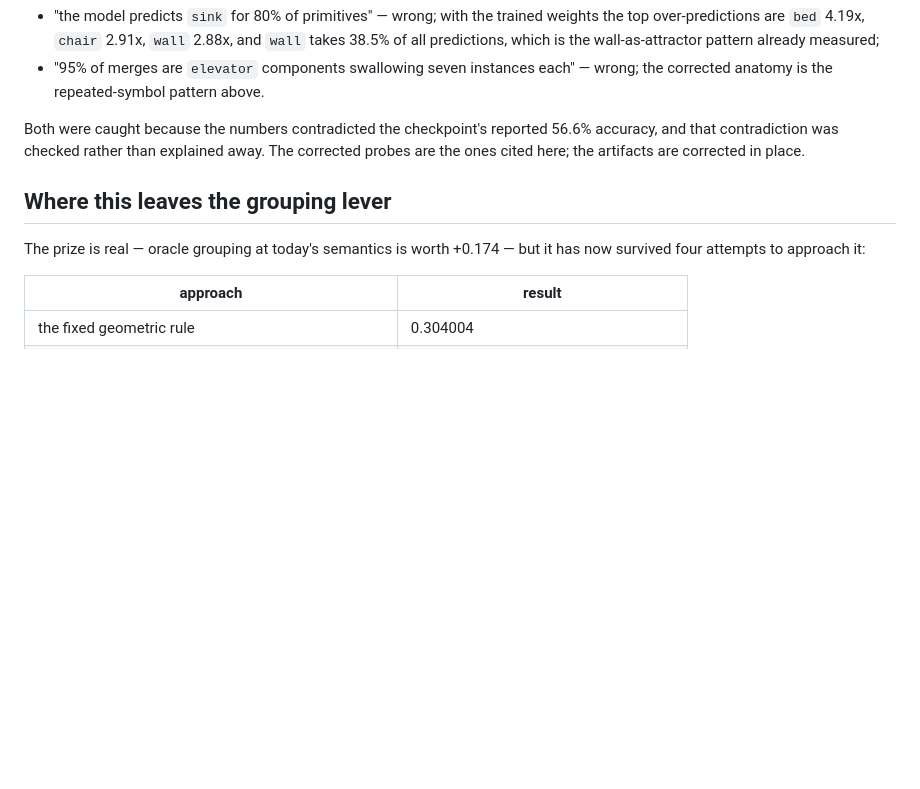
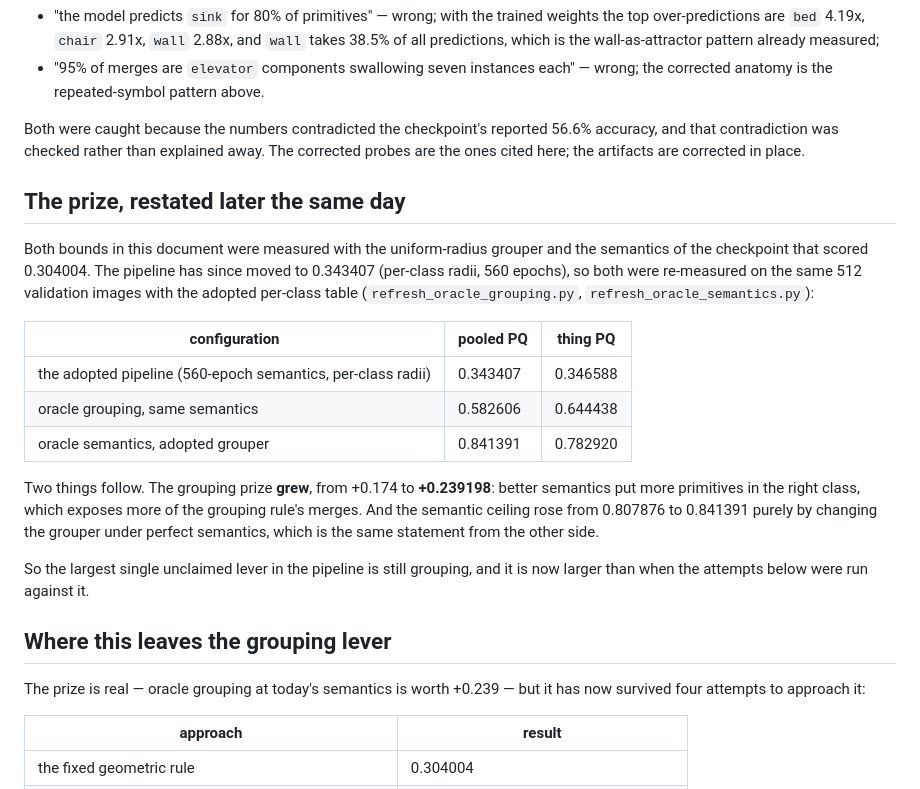
Before and after one commit to DaniYLab/object_detection, a Markdown page: docs/experiments/archcad_learned_grouping_20260920.md, the part around the change. GitHub-like rendering; blank space fills up the shorter version.

```diff
--- a/docs/experiments/archcad_learned_grouping_20260920.md
+++ b/docs/experiments/archcad_learned_grouping_20260920.md
@@ -63,9 +63,30 @@ Both were caught because the numbers contradicted the checkpoint's reported 56.6
 and that contradiction was checked rather than explained away. The corrected probes are the
 ones cited here; the artifacts are corrected in place.
 
+## The prize, restated later the same day
+
+Both bounds in this document were measured with the uniform-radius grouper and the semantics of
+the checkpoint that scored 0.304004. The pipeline has since moved to 0.343407 (per-class radii,
+560 epochs), so both were re-measured on the same 512 validation images with the adopted
+per-class table (`refresh_oracle_grouping.py`, `refresh_oracle_semantics.py`):
+
+| configuration | pooled PQ | thing PQ |
+|---|---|---|
+| the adopted pipeline (560-epoch semantics, per-class radii) | 0.343407 | 0.346588 |
+| oracle grouping, same semantics | 0.582606 | 0.644438 |
+| oracle semantics, adopted grouper | 0.841391 | 0.782920 |
+
+Two things follow. The grouping prize **grew**, from +0.174 to **+0.239198**: better semantics
+put more primitives in the right class, which exposes more of the grouping rule's merges. And
+the semantic ceiling rose from 0.807876 to 0.841391 purely by changing the grouper under
+perfect semantics, which is the same statement from the other side.
+
+So the largest single unclaimed lever in the pipeline is still grouping, and it is now larger
+than when the attempts below were run against it.
+
 ## Where this leaves the grouping lever
 
-The prize is real — oracle grouping at today's semantics is worth +0.174 — but it has now
+The prize is real — oracle grouping at today's semantics is worth +0.239 — but it has now
 survived four attempts to approach it:
 
 | approach | result |
```
Also changed, not shown: docs/research/README.md (+1 -1 lines).
